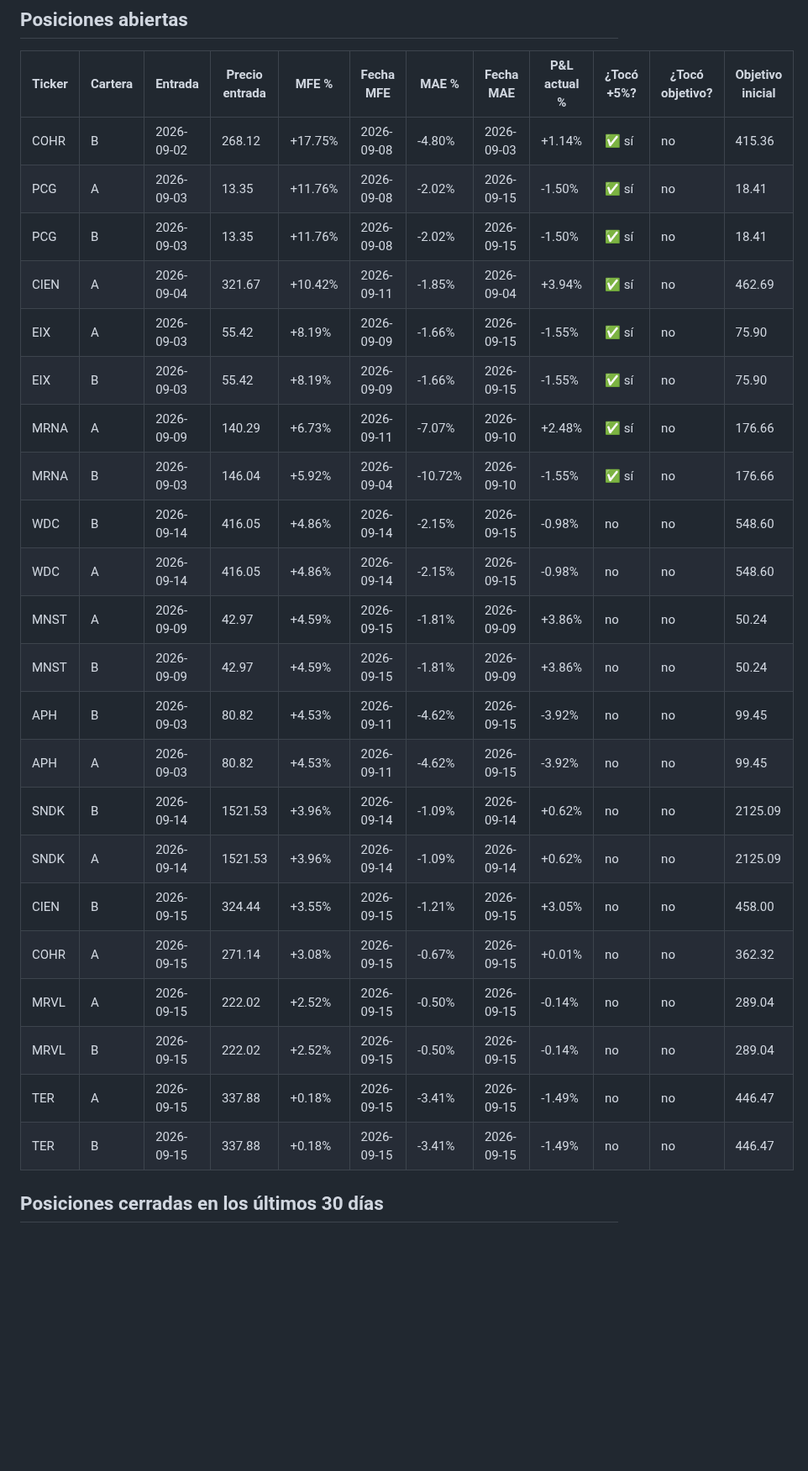
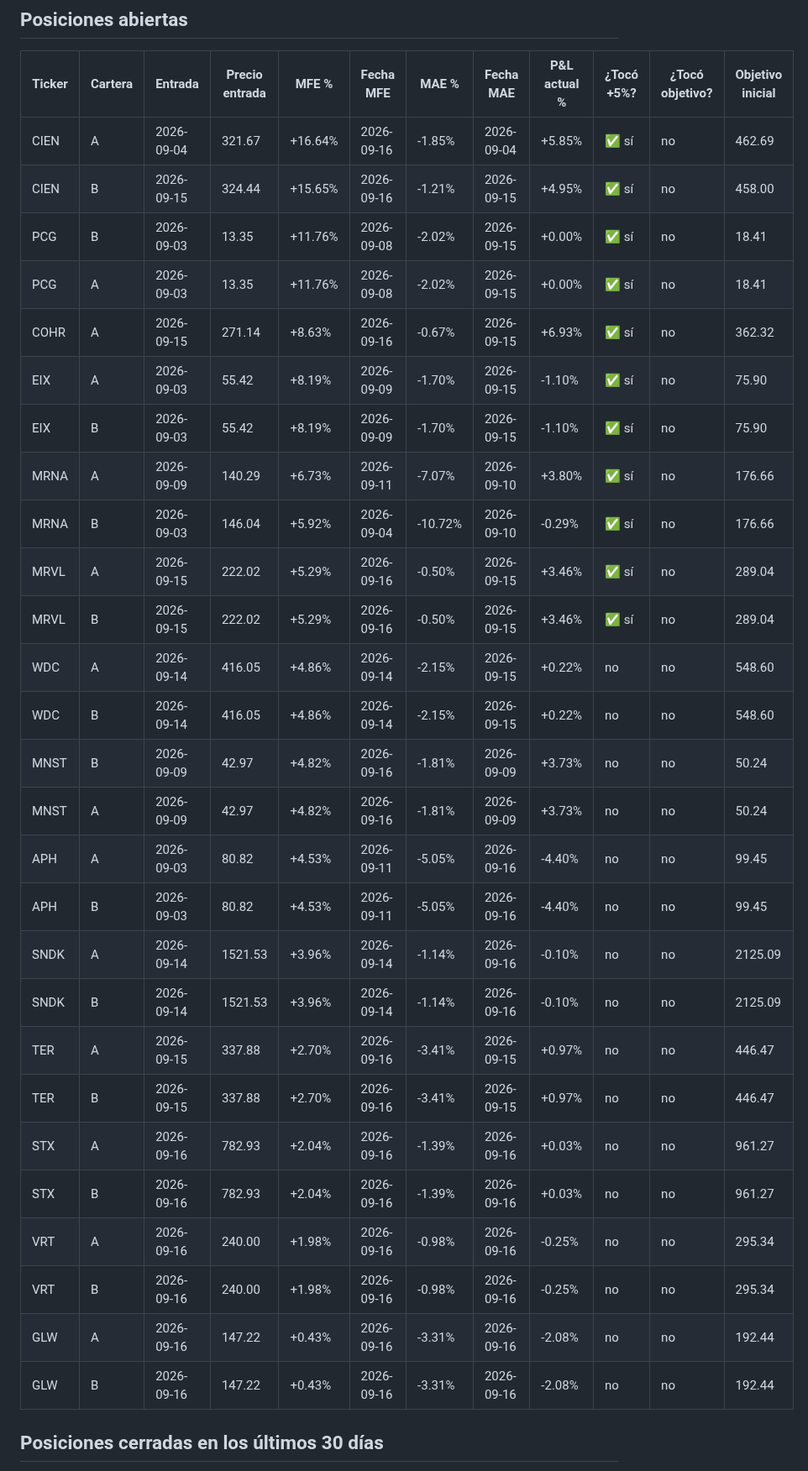
Before and after one commit to sebas1331/centinela-sp500, a Markdown page: reportes/mfe_actual.md, the part around one of its changes. Shown at 84% size. Drawn GitHub-style; blank space fills up the shorter version.

```diff
--- a/reportes/mfe_actual.md
+++ b/reportes/mfe_actual.md
@@ -10,28 +10,33 @@ _Generado 2026-09-15 18:01 ET_
 
 | Ticker | Cartera | Entrada | Precio entrada | MFE % | Fecha MFE | MAE % | Fecha MAE | P&L actual % | ¿Tocó +5%? | ¿Tocó objetivo? | Objetivo inicial |
 |---|---|---|---|---|---|---|---|---|---|---|---|
-| COHR | B | 2026-09-02 | 268.12 | +17.75% | 2026-09-08 | -4.80% | 2026-09-03 | +1.14% | ✅ sí | no | 415.36 |
-| PCG | A | 2026-09-03 | 13.35 | +11.76% | 2026-09-08 | -2.02% | 2026-09-15 | -1.50% | ✅ sí | no | 18.41 |
-| PCG | B | 2026-09-03 | 13.35 | +11.76% | 2026-09-08 | -2.02% | 2026-09-15 | -1.50% | ✅ sí | no | 18.41 |
-| CIEN | A | 2026-09-04 | 321.67 | +10.42% | 2026-09-11 | -1.85% | 2026-09-04 | +3.94% | ✅ sí | no | 462.69 |
-| EIX | A | 2026-09-03 | 55.42 | +8.19% | 2026-09-09 | -1.66% | 2026-09-15 | -1.55% | ✅ sí | no | 75.90 |
-| EIX | B | 2026-09-03 | 55.42 | +8.19% | 2026-09-09 | -1.66% | 2026-09-15 | -1.55% | ✅ sí | no | 75.90 |
-| MRNA | A | 2026-09-09 | 140.29 | +6.73% | 2026-09-11 | -7.07% | 2026-09-10 | +2.48% | ✅ sí | no | 176.66 |
-| MRNA | B | 2026-09-03 | 146.04 | +5.92% | 2026-09-04 | -10.72% | 2026-09-10 | -1.55% | ✅ sí | no | 176.66 |
-| WDC | B | 2026-09-14 | 416.05 | +4.86% | 2026-09-14 | -2.15% | 2026-09-15 | -0.98% | no | no | 548.60 |
-| WDC | A | 2026-09-14 | 416.05 | +4.86% | 2026-09-14 | -2.15% | 2026-09-15 | -0.98% | no | no | 548.60 |
-| MNST | A | 2026-09-09 | 42.97 | +4.59% | 2026-09-15 | -1.81% | 2026-09-09 | +3.86% | no | no | 50.24 |
-| MNST | B | 2026-09-09 | 42.97 | +4.59% | 2026-09-15 | -1.81% | 2026-09-09 | +3.86% | no | no | 50.24 |
-| APH | B | 2026-09-03 | 80.82 | +4.53% | 2026-09-11 | -4.62% | 2026-09-15 | -3.92% | no | no | 99.45 |
-| APH | A | 2026-09-03 | 80.82 | +4.53% | 2026-09-11 | -4.62% | 2026-09-15 | -3.92% | no | no | 99.45 |
-| SNDK | B | 2026-09-14 | 1521.53 | +3.96% | 2026-09-14 | -1.09% | 2026-09-14 | +0.62% | no | no | 2125.09 |
-| SNDK | A | 2026-09-14 | 1521.53 | +3.96% | 2026-09-14 | -1.09% | 2026-09-14 | +0.62% | no | no | 2125.09 |
-| CIEN | B | 2026-09-15 | 324.44 | +3.55% | 2026-09-15 | -1.21% | 2026-09-15 | +3.05% | no | no | 458.00 |
-| COHR | A | 2026-09-15 | 271.14 | +3.08% | 2026-09-15 | -0.67% | 2026-09-15 | +0.01% | no | no | 362.32 |
-| MRVL | A | 2026-09-15 | 222.02 | +2.52% | 2026-09-15 | -0.50% | 2026-09-15 | -0.14% | no | no | 289.04 |
-| MRVL | B | 2026-09-15 | 222.02 | +2.52% | 2026-09-15 | -0.50% | 2026-09-15 | -0.14% | no | no | 289.04 |
-| TER | A | 2026-09-15 | 337.88 | +0.18% | 2026-09-15 | -3.41% | 2026-09-15 | -1.49% | no | no | 446.47 |
-| TER | B | 2026-09-15 | 337.88 | +0.18% | 2026-09-15 | -3.41% | 2026-09-15 | -1.49% | no | no | 446.47 |
+| CIEN | A | 2026-09-04 | 321.67 | +16.64% | 2026-09-16 | -1.85% | 2026-09-04 | +5.85% | ✅ sí | no | 462.69 |
+| CIEN | B | 2026-09-15 | 324.44 | +15.65% | 2026-09-16 | -1.21% | 2026-09-15 | +4.95% | ✅ sí | no | 458.00 |
+| PCG | B | 2026-09-03 | 13.35 | +11.76% | 2026-09-08 | -2.02% | 2026-09-15 | +0.00% | ✅ sí | no | 18.41 |
+| PCG | A | 2026-09-03 | 13.35 | +11.76% | 2026-09-08 | -2.02% | 2026-09-15 | +0.00% | ✅ sí | no | 18.41 |
+| COHR | A | 2026-09-15 | 271.14 | +8.63% | 2026-09-16 | -0.67% | 2026-09-15 | +6.93% | ✅ sí | no | 362.32 |
+| EIX | A | 2026-09-03 | 55.42 | +8.19% | 2026-09-09 | -1.70% | 2026-09-15 | -1.10% | ✅ sí | no | 75.90 |
+| EIX | B | 2026-09-03 | 55.42 | +8.19% | 2026-09-09 | -1.70% | 2026-09-15 | -1.10% | ✅ sí | no | 75.90 |
+| MRNA | A | 2026-09-09 | 140.29 | +6.73% | 2026-09-11 | -7.07% | 2026-09-10 | +3.80% | ✅ sí | no | 176.66 |
+| MRNA | B | 2026-09-03 | 146.04 | +5.92% | 2026-09-04 | -10.72% | 2026-09-10 | -0.29% | ✅ sí | no | 176.66 |
+| MRVL | A | 2026-09-15 | 222.02 | +5.29% | 2026-09-16 | -0.50% | 2026-09-15 | +3.46% | ✅ sí | no | 289.04 |
+| MRVL | B | 2026-09-15 | 222.02 | +5.29% | 2026-09-16 | -0.50% | 2026-09-15 | +3.46% | ✅ sí | no | 289.04 |
+| WDC | A | 2026-09-14 | 416.05 | +4.86% | 2026-09-14 | -2.15% | 2026-09-15 | +0.22% | no | no | 548.60 |
+| WDC | B | 2026-09-14 | 416.05 | +4.86% | 2026-09-14 | -2.15% | 2026-09-15 | +0.22% | no | no | 548.60 |
+| MNST | B | 2026-09-09 | 42.97 | +4.82% | 2026-09-16 | -1.81% | 2026-09-09 | +3.73% | no | no | 50.24 |
+| MNST | A | 2026-09-09 | 42.97 | +4.82% | 2026-09-16 | -1.81% | 2026-09-09 | +3.73% | no | no | 50.24 |
+| APH | A | 2026-09-03 | 80.82 | +4.53% | 2026-09-11 | -5.05% | 2026-09-16 | -4.40% | no | no | 99.45 |
+| APH | B | 2026-09-03 | 80.82 | +4.53% | 2026-09-11 | -5.05% | 2026-09-16 | -4.40% | no | no | 99.45 |
+| SNDK | A | 2026-09-14 | 1521.53 | +3.96% | 2026-09-14 | -1.14% | 2026-09-16 | -0.10% | no | no | 2125.09 |
+| SNDK | B | 2026-09-14 | 1521.53 | +3.96% | 2026-09-14 | -1.14% | 2026-09-16 | -0.10% | no | no | 2125.09 |
+| TER | A | 2026-09-15 | 337.88 | +2.70% | 2026-09-16 | -3.41% | 2026-09-15 | +0.97% | no | no | 446.47 |
+| TER | B | 2026-09-15 | 337.88 | +2.70% | 2026-09-16 | -3.41% | 2026-09-15 | +0.97% | no | no | 446.47 |
+| STX | A | 2026-09-16 | 782.93 | +2.04% | 2026-09-16 | -1.39% | 2026-09-16 | +0.03% | no | no | 961.27 |
+| STX | B | 2026-09-16 | 782.93 | +2.04% | 2026-09-16 | -1.39% | 2026-09-16 | +0.03% | no | no | 961.27 |
+| VRT | A | 2026-09-16 | 240.00 | +1.98% | 2026-09-16 | -0.98% | 2026-09-16 | -0.25% | no | no | 295.34 |
+| VRT | B | 2026-09-16 | 240.00 | +1.98% | 2026-09-16 | -0.98% | 2026-09-16 | -0.25% | no | no | 295.34 |
+| GLW | A | 2026-09-16 | 147.22 | +0.43% | 2026-09-16 | -3.31% | 2026-09-16 | -2.08% | no | no | 192.44 |
+| GLW | B | 2026-09-16 | 147.22 | +0.43% | 2026-09-16 | -3.31% | 2026-09-16 | -2.08% | no | no | 192.44 |
 
 ## Posiciones cerradas en los últimos 30 días
 
```
Also changed, not shown: other parts of reportes/mfe_actual.md (+58 -57 lines).
